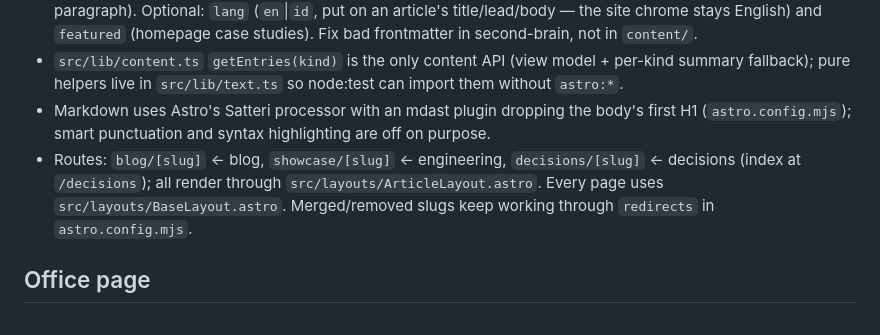
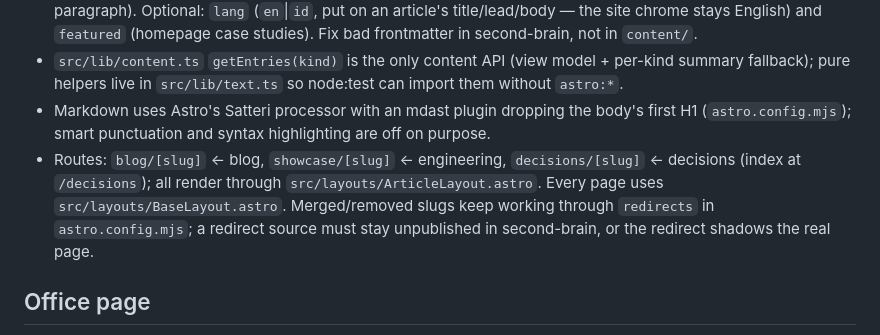
Before and after one commit to herdiagusthio/thio.dev, a Markdown page: CLAUDE.md, the part around the change. Rendered like a GitHub page.

Commit message:
docs: a redirect source must stay unpublished in second-brain
Review: a redirect in astro.config.mjs shadows a case study published again
under the same slug. Today the three sources are internal (and a build
without the second-brain branch fails on missing summaries first).

```diff
--- a/CLAUDE.md
+++ b/CLAUDE.md
@@ -13,7 +13,7 @@ Astro 7 static site — Herdi Agusthio's personal engineering console (blog, cas
 - Quality gate = `src/content.config.ts` (glob-loader collections, strict schema: `title`, `date` YYYY-MM-DD, `tags` ≥1, `status`; blog and engineering also need `summary` ≥40 chars, ADRs fall back to their Context paragraph). Optional: `lang` (`en`|`id`, put on an article's title/lead/body — the site chrome stays English) and `featured` (homepage case studies). Fix bad frontmatter in second-brain, not in `content/`.
 - `src/lib/content.ts` `getEntries(kind)` is the only content API (view model + per-kind summary fallback); pure helpers live in `src/lib/text.ts` so node:test can import them without `astro:*`.
 - Markdown uses Astro's Satteri processor with an mdast plugin dropping the body's first H1 (`astro.config.mjs`); smart punctuation and syntax highlighting are off on purpose.
-- Routes: `blog/[slug]` ← blog, `showcase/[slug]` ← engineering, `decisions/[slug]` ← decisions (index at `/decisions`); all render through `src/layouts/ArticleLayout.astro`. Every page uses `src/layouts/BaseLayout.astro`. Merged/removed slugs keep working through `redirects` in `astro.config.mjs`.
+- Routes: `blog/[slug]` ← blog, `showcase/[slug]` ← engineering, `decisions/[slug]` ← decisions (index at `/decisions`); all render through `src/layouts/ArticleLayout.astro`. Every page uses `src/layouts/BaseLayout.astro`. Merged/removed slugs keep working through `redirects` in `astro.config.mjs`; a redirect source must stay unpublished in second-brain, or the redirect shadows the real page.
 
 ## Office page
 
```
